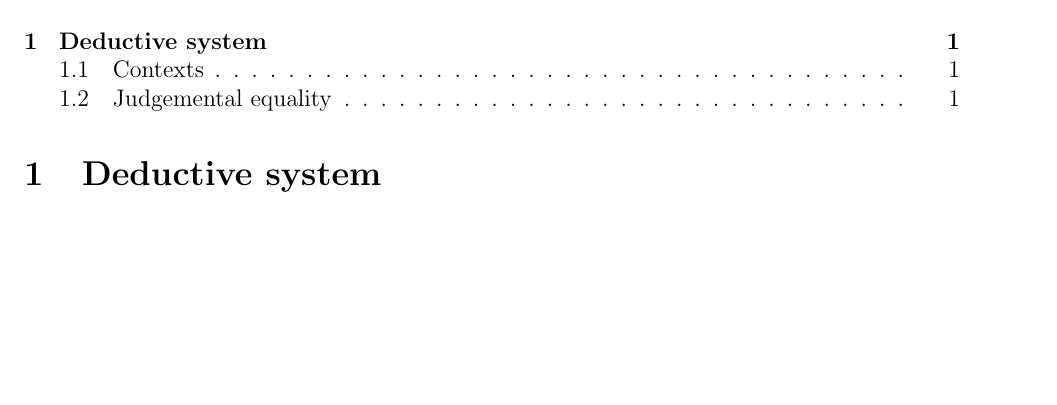
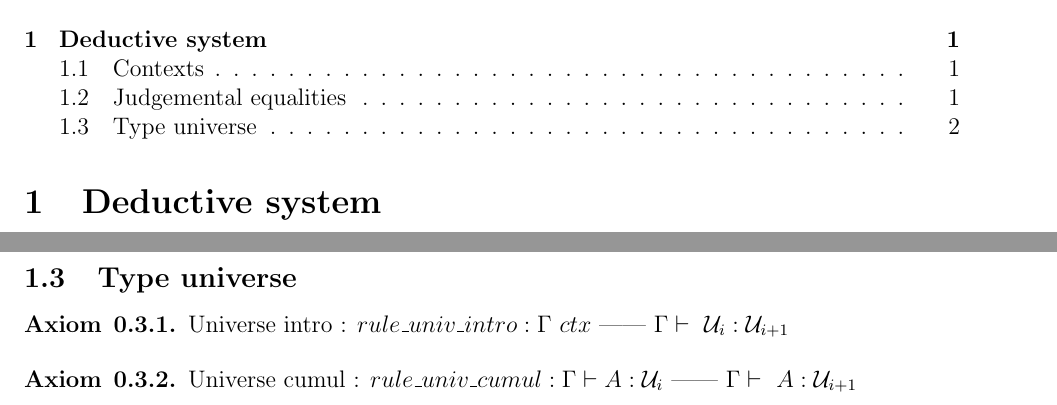
Before and after one commit to zer0-K/Maths, a LaTeX document (HoTT/src/latex/Foundations/TypeTheory/type_theory.tex): part of the page before the commit and two parts of pages 1 and 2 of 2 after it, the two joined at a grey line, cut so that both start at the same text, the shorter picture padded with empty space. Compiled offline with pdfLaTeX.

Commit message:
Type universes

```diff
--- a/HoTT/src/latex/Foundations/TypeTheory/type_theory.tex
+++ b/HoTT/src/latex/Foundations/TypeTheory/type_theory.tex
@@ -64,5 +64,17 @@ We suppose that judgmental equality is an equivalence relation. Namely:
 \actualAxiom{$rule\_judg\_typing\_eq : \context{\Gamma} \vdash \var{a}\equiv \var{b}:\var{A},\ \context{\Gamma} \vdash \var{A}\equiv \var{B}:\U{i}\ \text{——}\ \context{\Gamma} \vdash\ \var{a}\equiv \var{b}:\var{B}$} \probe
 \end{axiom}
 
+\subsection{Type universe}
+
+\begin{axiom}{0.3.1}
+\axiomName{Universe intro} \probe :
+\actualAxiom{$rule\_univ\_intro : \context{\Gamma}\ ctx\ \text{——}\ \context{\Gamma} \vdash\ \U{i}:\U{i+1}$} \probe
+\end{axiom}
+
+\begin{axiom}{0.3.2}
+\axiomName{Universe cumul} \probe :
+\actualAxiom{$rule\_univ\_cumul : \context{\Gamma} \vdash \var{A}:\U{i}\ \text{——}\ \context{\Gamma} \vdash\ \var{A}:\U{i+1}$} \probe
+\end{axiom}
+
 
 \end{document}
```
Also changed, not shown: HoTT/src/latex/Foundations/TypeTheory/type_theory.pdf, HoTT/src/latex/Foundations/TypeTheory/type_theory.tex (2 more changed lines), 2 other files.
